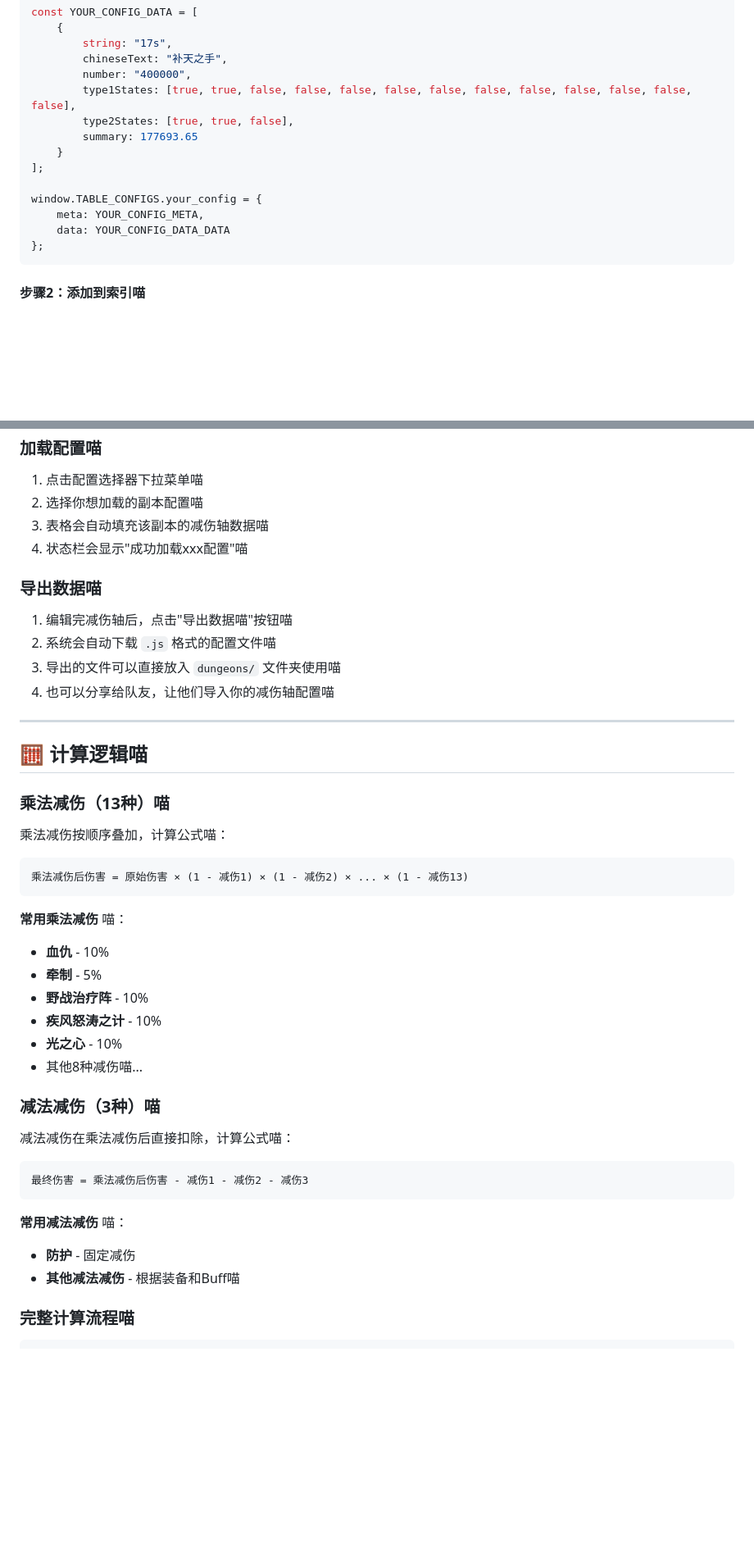
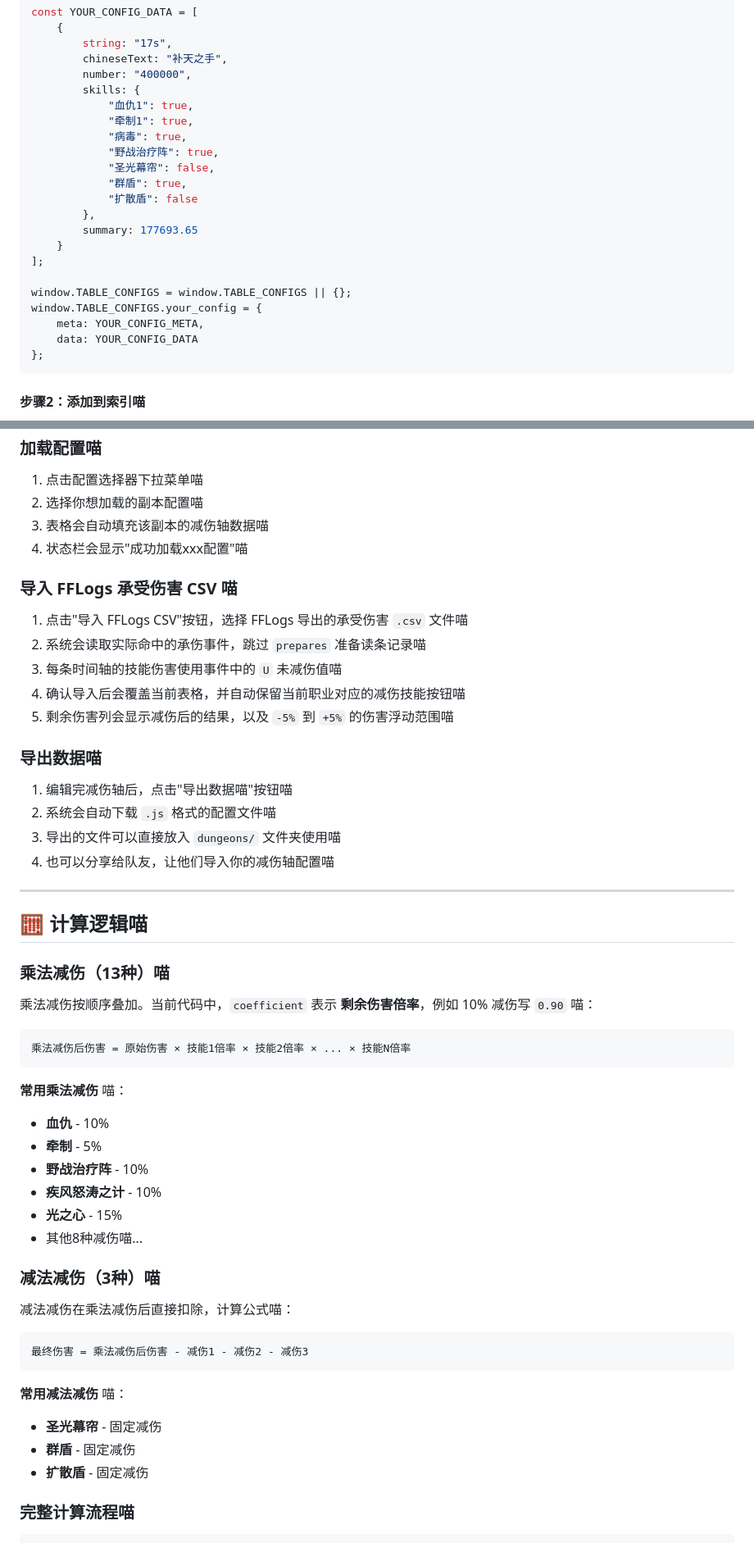
Before and after one commit to wocnb/DickCat_scholar, a Markdown page: README.md, 2 parts joined by grey strips. Shown at 82% size. Rendered like a GitHub page; blank space fills up the shorter version.

````diff
--- a/README.md
+++ b/README.md
@@ -62,15 +64,23 @@ const YOUR_CONFIG_DATA = [
         string: "17s",
         chineseText: "补天之手",
         number: "400000",
-        type1States: [true, true, false, false, false, false, false, false, false, false, false, false, false],
-        type2States: [true, true, false],
+        skills: {
+            "血仇1": true,
+            "牵制1": true,
+            "病毒": true,
+            "野战治疗阵": true,
+            "圣光幕帘": false,
+            "群盾": true,
+            "扩散盾": false
+        },
         summary: 177693.65
     }
 ];
 
+window.TABLE_CONFIGS = window.TABLE_CONFIGS || {};
 window.TABLE_CONFIGS.your_config = {
     meta: YOUR_CONFIG_META,
-    data: YOUR_CONFIG_DATA_DATA
+    data: YOUR_CONFIG_DATA
 };
 ```
 
@@ -108,6 +118,14 @@ const CONFIG_FILES = [
 3. 表格会自动填充该副本的减伤轴数据喵
 4. 状态栏会显示"成功加载xxx配置"喵
 
+### 导入 FFLogs 承受伤害 CSV 喵
+
+1. 点击"导入 FFLogs CSV"按钮，选择 FFLogs 导出的承受伤害 `.csv` 文件喵
+2. 系统会读取实际命中的承伤事件，跳过 `prepares` 准备读条记录喵
+3. 每条时间轴的技能伤害使用事件中的 `U` 未减伤值喵
+4. 确认导入后会覆盖当前表格，并自动保留当前职业对应的减伤技能按钮喵
+5. 剩余伤害列会显示减伤后的结果，以及 `-5%` 到 `+5%` 的伤害浮动范围喵
+
 ### 导出数据喵
 
 1. 编辑完减伤轴后，点击"导出数据喵"按钮喵
@@ -121,10 +139,10 @@ const CONFIG_FILES = [
 
 ### 乘法减伤（13种）喵
 
-乘法减伤按顺序叠加，计算公式喵：
+乘法减伤按顺序叠加。当前代码中，`coefficient` 表示 **剩余伤害倍率**，例如 10% 减伤写 `0.90` 喵：
 
 ```
-乘法减伤后伤害 = 原始伤害 × (1 - 减伤1) × (1 - 减伤2) × ... × (1 - 减伤13)
+乘法减伤后伤害 = 原始伤害 × 技能1倍率 × 技能2倍率 × ... × 技能N倍率
 ```
 
 **常用乘法减伤** 喵：
@@ -132,7 +150,7 @@ const CONFIG_FILES = [
 - **牵制** - 5%
 - **野战治疗阵** - 10%
 - **疾风怒涛之计** - 10%
-- **光之心** - 10%
+- **光之心** - 15%
 - 其他8种减伤喵...
 
 ### 减法减伤（3种）喵
@@ -144,8 +162,9 @@ const CONFIG_FILES = [
 ```
 
 **常用减法减伤** 喵：
-- **防护** - 固定减伤
-- **其他减法减伤** - 根据装备和Buff喵
+- **圣光幕帘** - 固定减伤
+- **群盾** - 固定减伤
+- **扩散盾** - 固定减伤
 
 ### 完整计算流程喵
 
````
Also changed, not shown: other parts of README.md (+12 -10 lines).
